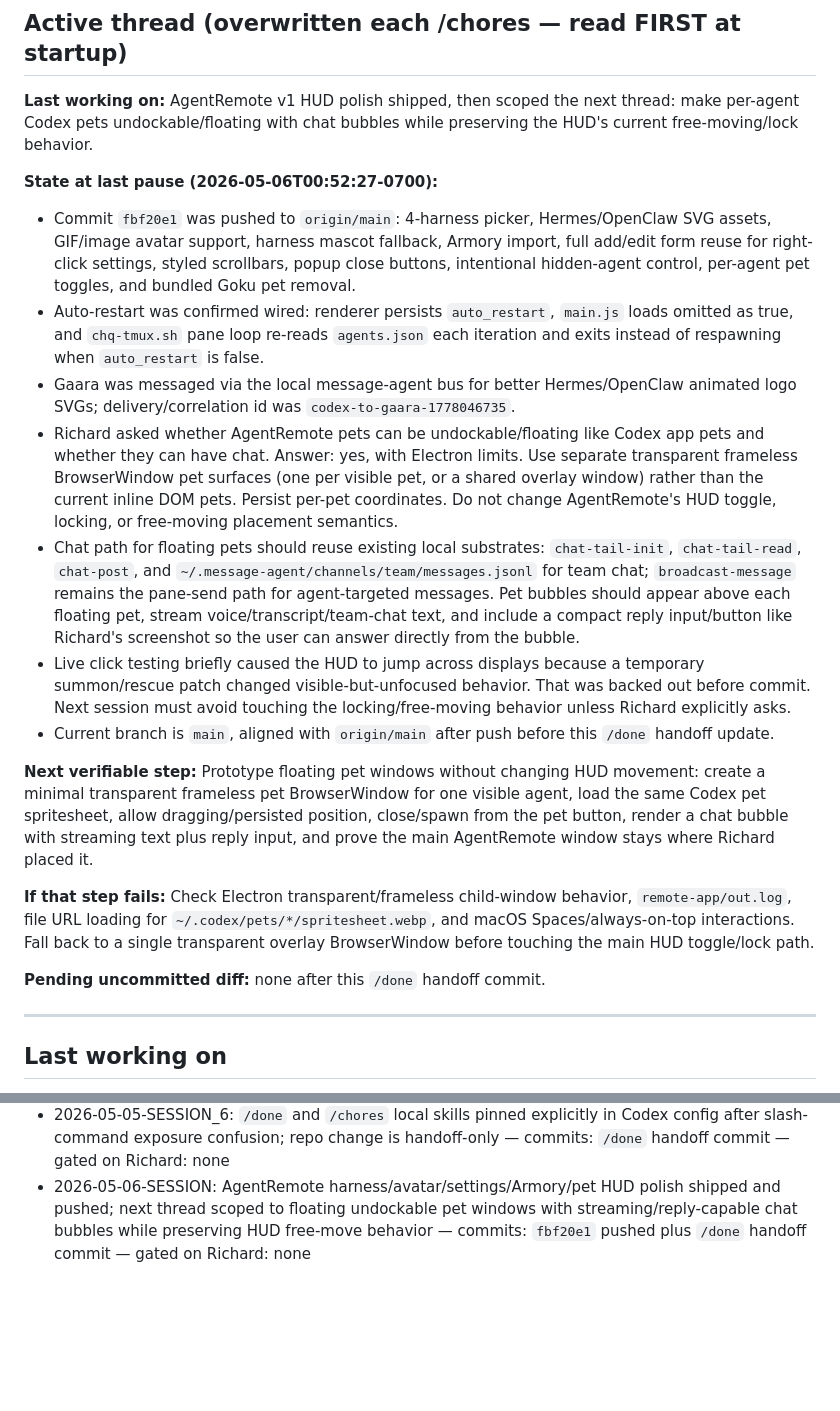
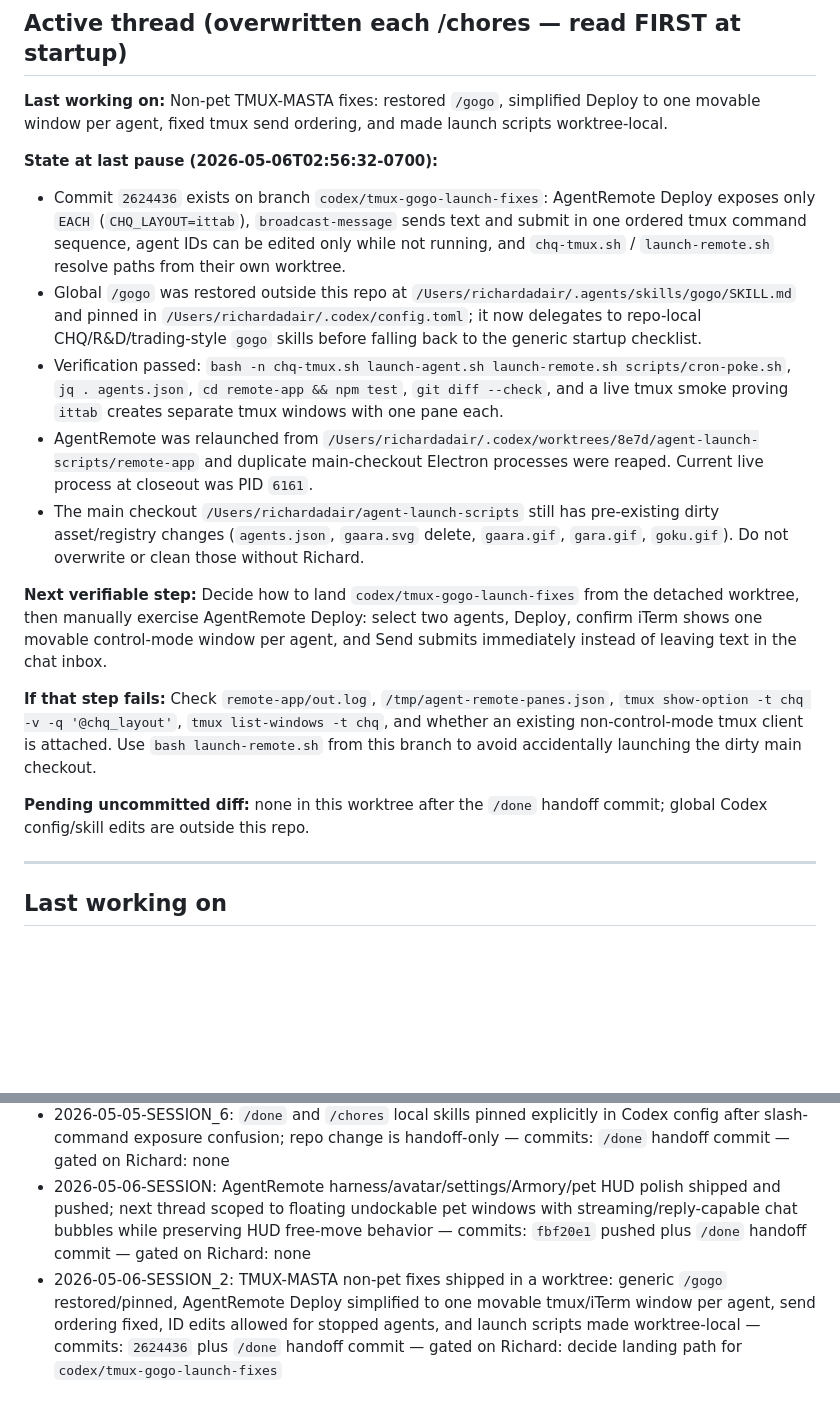
Before and after one commit to ChefDique/agent-launch-scripts, a Markdown page: .claude/memory/handoff.md, 2 parts joined by grey strips. GitHub-like rendering; blank space fills up the shorter version.

Commit message:
handoff: session update (routed from codex/tmux-gogo-launch-fixes)

```diff
--- a/.claude/memory/handoff.md
+++ b/.claude/memory/handoff.md
@@ -2,22 +2,20 @@
 
 ## Active thread (overwritten each /chores — read FIRST at startup)
 
-**Last working on:** AgentRemote v1 HUD polish shipped, then scoped the next thread: make per-agent Codex pets undockable/floating with chat bubbles while preserving the HUD's current free-moving/lock behavior.
+**Last working on:** Non-pet TMUX-MASTA fixes: restored `/gogo`, simplified Deploy to one movable window per agent, fixed tmux send ordering, and made launch scripts worktree-local.
 
-**State at last pause (2026-05-06T00:52:27-0700):**
-- Commit `fbf20e1` was pushed to `origin/main`: 4-harness picker, Hermes/OpenClaw SVG assets, GIF/image avatar support, harness mascot fallback, Armory import, full add/edit form reuse for right-click settings, styled scrollbars, popup close buttons, intentional hidden-agent control, per-agent pet toggles, and bundled Goku pet removal.
-- Auto-restart was confirmed wired: renderer persists `auto_restart`, `main.js` loads omitted as true, and `chq-tmux.sh` pane loop re-reads `agents.json` each iteration and exits instead of respawning when `auto_restart` is false.
-- Gaara was messaged via the local message-agent bus for better Hermes/OpenClaw animated logo SVGs; delivery/correlation id was `codex-to-gaara-1778046735`.
-- Richard asked whether AgentRemote pets can be undockable/floating like Codex app pets and whether they can have chat. Answer: yes, with Electron limits. Use separate transparent frameless BrowserWindow pet surfaces (one per visible pet, or a shared overlay window) rather than the current inline DOM pets. Persist per-pet coordinates. Do not change AgentRemote's HUD toggle, locking, or free-moving placement semantics.
-- Chat path for floating pets should reuse existing local substrates: `chat-tail-init`, `chat-tail-read`, `chat-post`, and `~/.message-agent/channels/team/messages.jsonl` for team chat; `broadcast-message` remains the pane-send path for agent-targeted messages. Pet bubbles should appear above each floating pet, stream voice/transcript/team-chat text, and include a compact reply input/button like Richard's screenshot so the user can answer directly from the bubble.
-- Live click testing briefly caused the HUD to jump across displays because a temporary summon/rescue patch changed visible-but-unfocused behavior. That was backed out before commit. Next session must avoid touching the locking/free-moving behavior unless Richard explicitly asks.
-- Current branch is `main`, aligned with `origin/main` after push before this `/done` handoff update.
+**State at last pause (2026-05-06T02:56:32-0700):**
+- Commit `2624436` exists on branch `codex/tmux-gogo-launch-fixes`: AgentRemote Deploy exposes only `EACH` (`CHQ_LAYOUT=ittab`), `broadcast-message` sends text and submit in one ordered tmux command sequence, agent IDs can be edited only while not running, and `chq-tmux.sh` / `launch-remote.sh` resolve paths from their own worktree.
+- Global `/gogo` was restored outside this repo at `/Users/richardadair/.agents/skills/gogo/SKILL.md` and pinned in `/Users/richardadair/.codex/config.toml`; it now delegates to repo-local CHQ/R&D/trading-style `gogo` skills before falling back to the generic startup checklist.
+- Verification passed: `bash -n chq-tmux.sh launch-agent.sh launch-remote.sh scripts/cron-poke.sh`, `jq . agents.json`, `cd remote-app && npm test`, `git diff --check`, and a live tmux smoke proving `ittab` creates separate tmux windows with one pane each.
+- AgentRemote was relaunched from `/Users/richardadair/.codex/worktrees/8e7d/agent-launch-scripts/remote-app` and duplicate main-checkout Electron processes were reaped. Current live process at closeout was PID `6161`.
+- The main checkout `/Users/richardadair/agent-launch-scripts` still has pre-existing dirty asset/registry changes (`agents.json`, `gaara.svg` delete, `gaara.gif`, `gara.gif`, `goku.gif`). Do not overwrite or clean those without Richard.
 
-**Next verifiable step:** Prototype floating pet windows without changing HUD movement: create a minimal transparent frameless pet BrowserWindow for one visible agent, load the same Codex pet spritesheet, allow dragging/persisted position, close/spawn from the pet button, render a chat bubble with streaming text plus reply input, and prove the main AgentRemote window stays where Richard placed it.
+**Next verifiable step:** Decide how to land `codex/tmux-gogo-launch-fixes` from the detached worktree, then manually exercise AgentRemote Deploy: select two agents, Deploy, confirm iTerm shows one movable control-mode window per agent, and Send submits immediately instead of leaving text in the chat inbox.
 
-**If that step fails:** Check Electron transparent/frameless child-window behavior, `remote-app/out.log`, file URL loading for `~/.codex/pets/*/spritesheet.webp`, and macOS Spaces/always-on-top interactions. Fall back to a single transparent overlay BrowserWindow before touching the main HUD toggle/lock path.
+**If that step fails:** Check `remote-app/out.log`, `/tmp/agent-remote-panes.json`, `tmux show-option -t chq -v -q '@chq_layout'`, `tmux list-windows -t chq`, and whether an existing non-control-mode tmux client is attached. Use `bash launch-remote.sh` from this branch to avoid accidentally launching the dirty main checkout.
 
-**Pending uncommitted diff:** none after this `/done` handoff commit.
+**Pending uncommitted diff:** none in this worktree after the `/done` handoff commit; global Codex config/skill edits are outside this repo.
 
 ---
 
@@ -48,5 +46,6 @@ ALS-010 attach consolidation merged. The Attach orb is now layout-aware (silent
 - 2026-05-05-SESSION_5: Global Codex config cleanup disabled Claude-origin plugins and configured the supported Codex TUI status line equivalent; repo change is handoff-only — commits: `/done` handoff commit — gated on Richard: none
 - 2026-05-05-SESSION_6: `/done` and `/chores` local skills pinned explicitly in Codex config after slash-command exposure confusion; repo change is handoff-only — commits: `/done` handoff commit — gated on Richard: none
 - 2026-05-06-SESSION: AgentRemote harness/avatar/settings/Armory/pet HUD polish shipped and pushed; next thread scoped to floating undockable pet windows with streaming/reply-capable chat bubbles while preserving HUD free-move behavior — commits: `fbf20e1` pushed plus `/done` handoff commit — gated on Richard: none
+- 2026-05-06-SESSION_2: TMUX-MASTA non-pet fixes shipped in a worktree: generic `/gogo` restored/pinned, AgentRemote Deploy simplified to one movable tmux/iTerm window per agent, send ordering fixed, ID edits allowed for stopped agents, and launch scripts made worktree-local — commits: `2624436` plus `/done` handoff commit — gated on Richard: decide landing path for `codex/tmux-gogo-launch-fixes`
 
 <!-- prior handoff history at `git log --oneline -- .claude/memory/handoff.md`; cross-session memory at /Users/richardadair/.claude/projects/-Users-richardadair-agent-launch-scripts/memory/MEMORY.md -->
```
